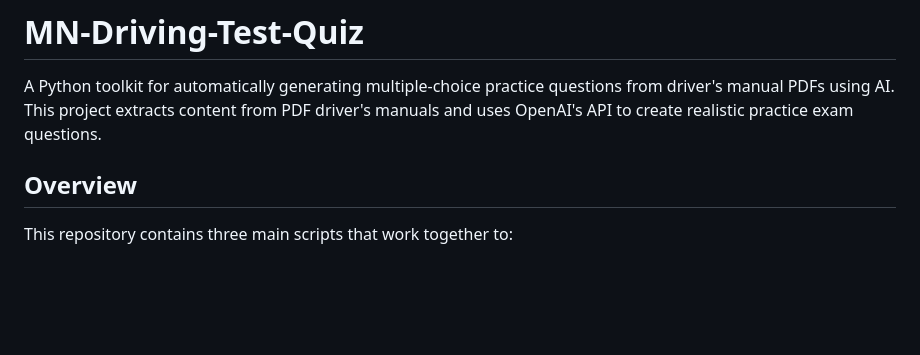
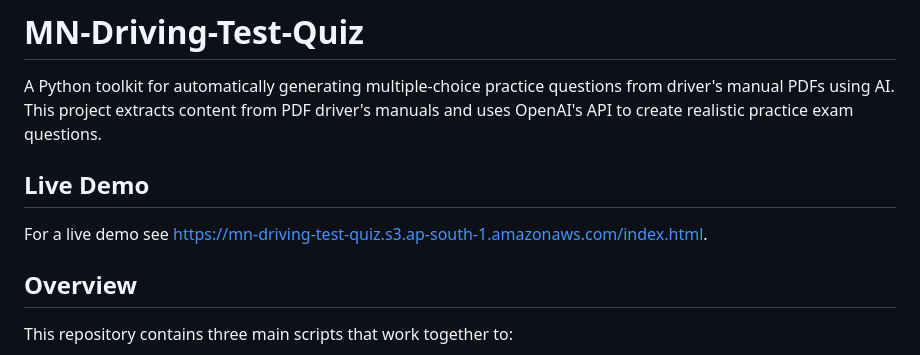
Before and after one commit to michaelgraif/MN-Driving-Test-Quiz, a Markdown page: README.md, the part around the change. Rendered like a GitHub page; blank space fills up the shorter version.

Commit message:
Update README.md with live demo link

```diff
--- a/README.md
+++ b/README.md
@@ -1,6 +1,10 @@
 # MN-Driving-Test-Quiz
 
 A Python toolkit for automatically generating multiple-choice practice questions from driver's manual PDFs using AI. This project extracts content from PDF driver's manuals and uses OpenAI's API to create realistic practice exam questions.
+
+## Live Demo
+
+For a live demo see https://mn-driving-test-quiz.s3.ap-south-1.amazonaws.com/index.html.
 
 ## Overview
 
```
